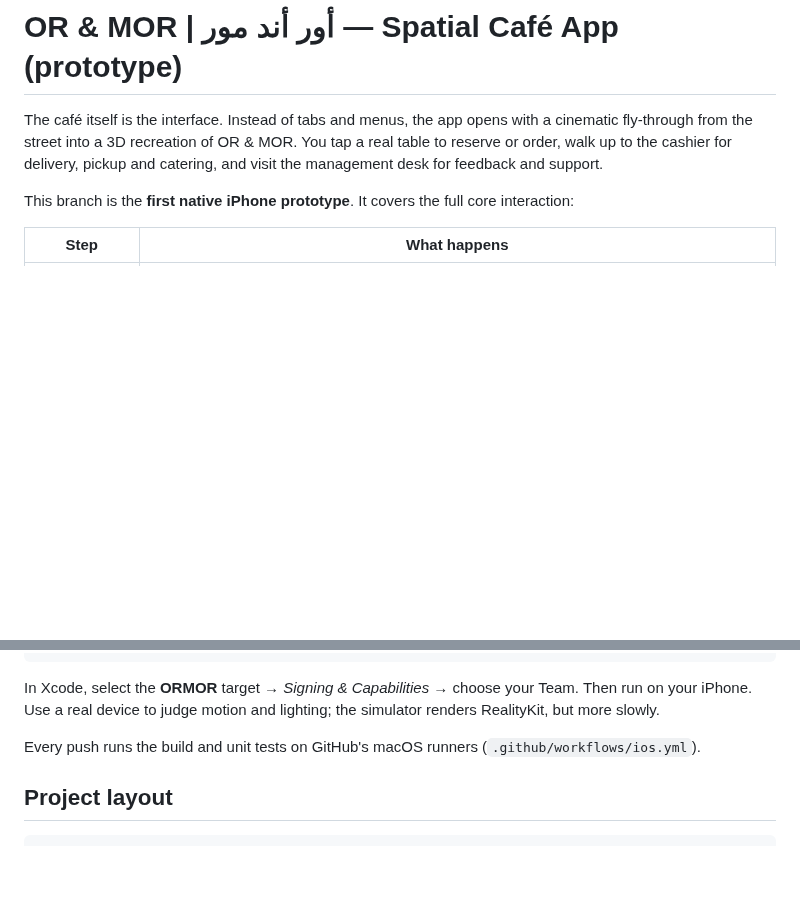
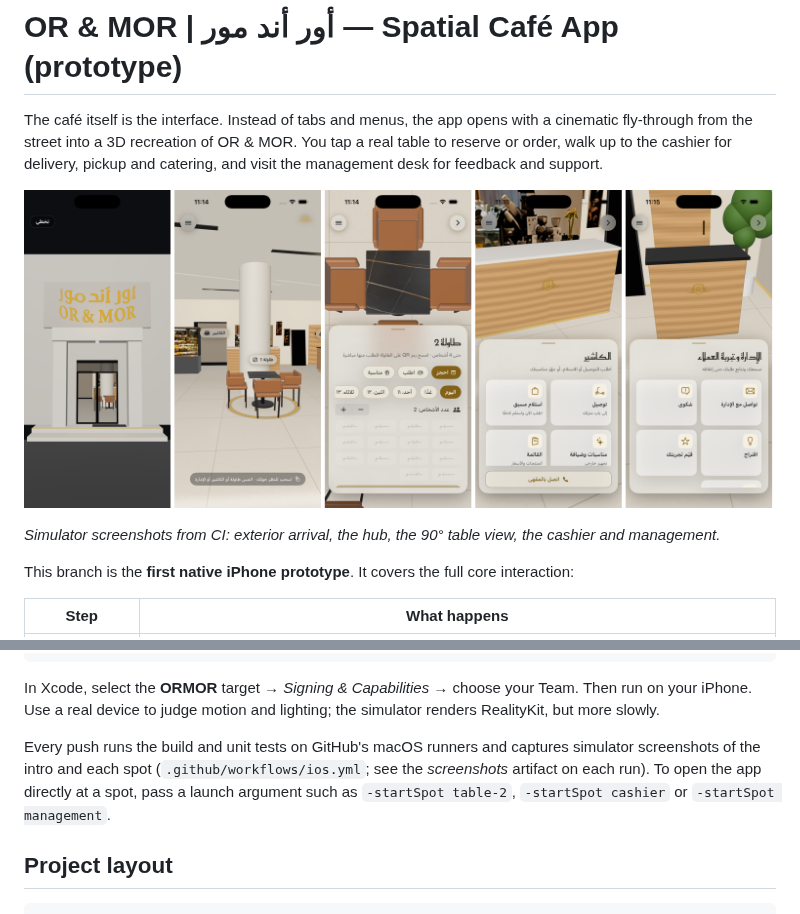
Before and after one commit to sleealjohani/OR-MOR-APP, a Markdown page: README.md, 2 parts joined by grey strips. GitHub-like rendering; pictures changed too: docs/screenshots/prototype-overview.png (added); blank space fills up the shorter version.

Commit message:
README: add prototype screenshots and the -startSpot launch argument
Co-Authored-By: Claude Opus 5.5 <noreply@anthropic.com>
Claude-Session: https://claude.ai/code/session_01Rz49cRPPTqge3iB3jgxxTb

```diff
--- a/README.md
+++ b/README.md
@@ -4,6 +4,10 @@ The café itself is the interface. Instead of tabs and menus, the app opens with
 fly-through from the street into a 3D recreation of OR & MOR. You tap a real table to reserve or
 order, walk up to the cashier for delivery, pickup and catering, and visit the management desk for
 feedback and support.
+
+![Exterior, hub, overhead table, cashier and management views](docs/screenshots/prototype-overview.png)
+
+*Simulator screenshots from CI: exterior arrival, the hub, the 90° table view, the cashier and management.*
 
 This branch is the **first native iPhone prototype**. It covers the full core interaction:
 
@@ -35,8 +39,10 @@ In Xcode, select the **ORMOR** target → *Signing & Capabilities* → choose yo
 your iPhone. Use a real device to judge motion and lighting; the simulator renders RealityKit, but
 more slowly.
 
-Every push runs the build and unit tests on GitHub's macOS runners
-(`.github/workflows/ios.yml`).
+Every push runs the build and unit tests on GitHub's macOS runners and captures simulator
+screenshots of the intro and each spot (`.github/workflows/ios.yml`; see the *screenshots*
+artifact on each run). To open the app directly at a spot, pass a launch argument such as
+`-startSpot table-2`, `-startSpot cashier` or `-startSpot management`.
 
 ## Project layout
 
```
